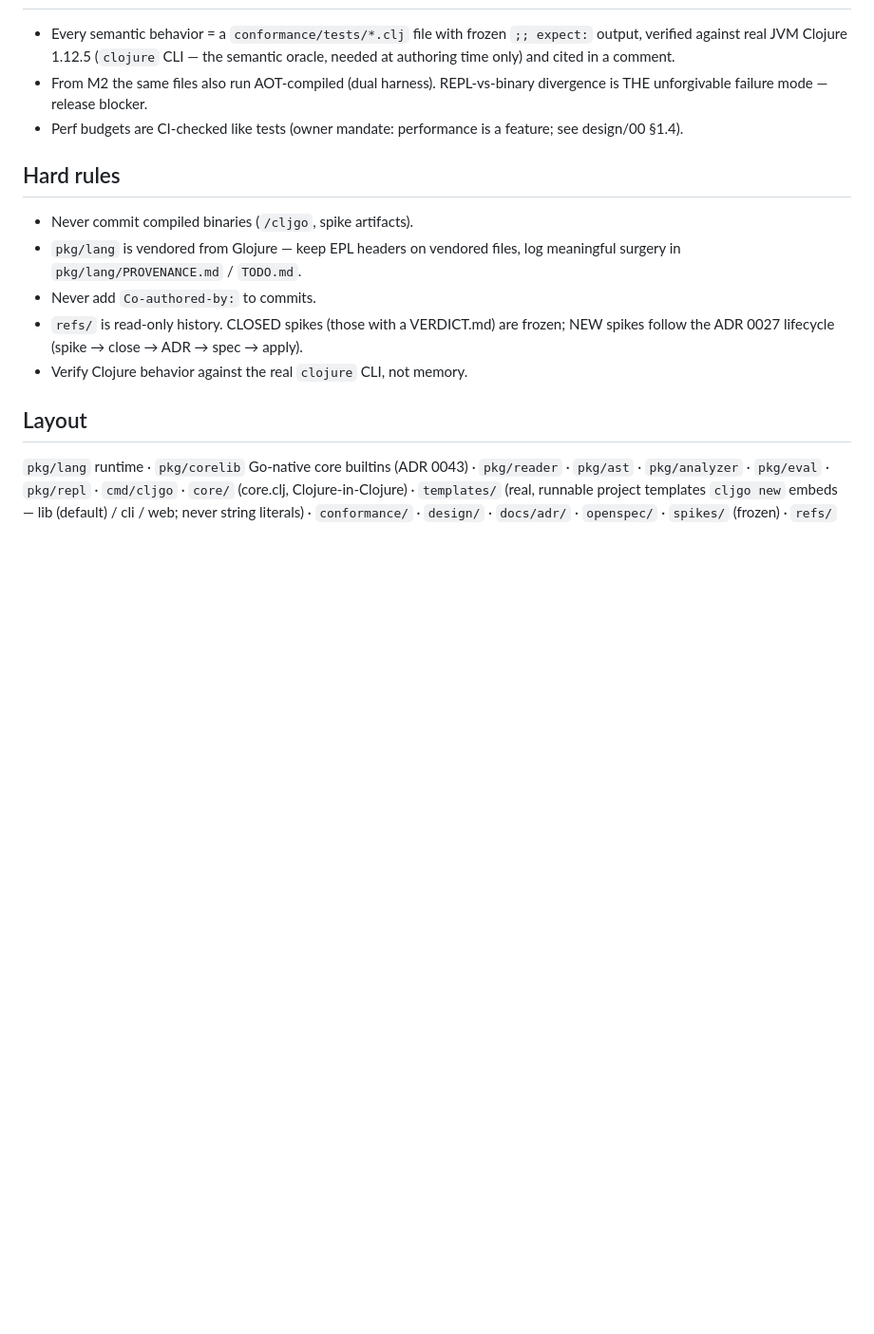
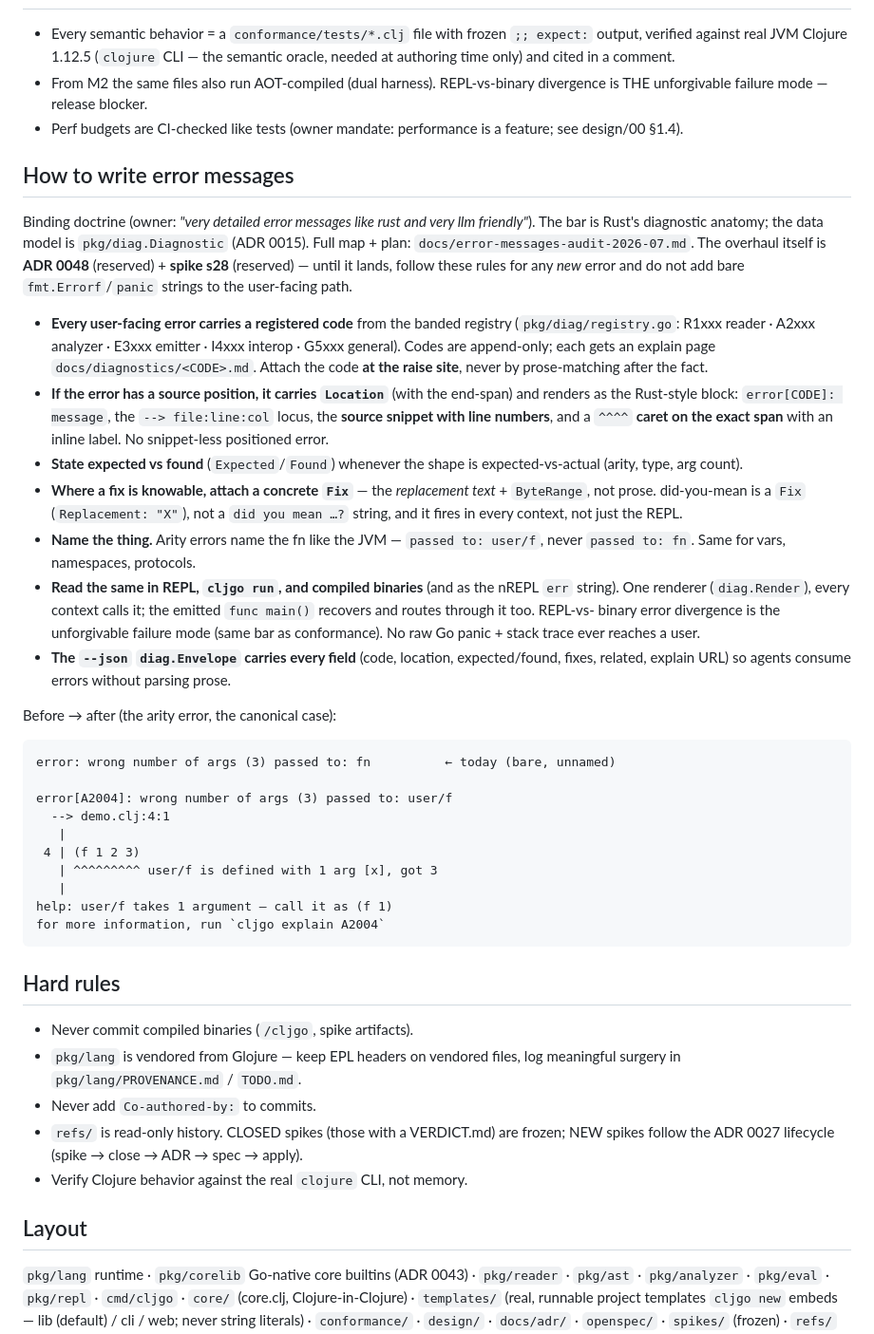
Before and after one commit to muthuishere/cljgo, a Markdown page: CLAUDE.md, the part around the change. Shown at 95% size. Drawn GitHub-style; blank space fills up the shorter version.

````diff
--- a/CLAUDE.md
+++ b/CLAUDE.md
@@ -37,6 +37,58 @@ All green, no exceptions. `refs/` is fenced with a stub go.mod — leave it.
 - Perf budgets are CI-checked like tests (owner mandate: performance is a
   feature; see design/00 §1.4).
 
+## How to write error messages
+
+Binding doctrine (owner: *"very detailed error messages like rust and very
+llm friendly"*). The bar is Rust's diagnostic anatomy; the data model is
+`pkg/diag.Diagnostic` (ADR 0015). Full map + plan:
+`docs/error-messages-audit-2026-07.md`. The overhaul itself is **ADR 0048**
+(reserved) + **spike s28** (reserved) — until it lands, follow these rules
+for any *new* error and do not add bare `fmt.Errorf`/`panic` strings to the
+user-facing path.
+
+- **Every user-facing error carries a registered code** from the banded
+  registry (`pkg/diag/registry.go`: R1xxx reader · A2xxx analyzer · E3xxx
+  emitter · I4xxx interop · G5xxx general). Codes are append-only; each gets
+  an explain page `docs/diagnostics/<CODE>.md`. Attach the code **at the
+  raise site**, never by prose-matching after the fact.
+- **If the error has a source position, it carries `Location`** (with the
+  end-span) and renders as the Rust-style block: `error[CODE]: message`, the
+  `--> file:line:col` locus, the **source snippet with line numbers**, and a
+  `^^^^` **caret on the exact span** with an inline label. No snippet-less
+  positioned error.
+- **State expected vs found** (`Expected`/`Found`) whenever the shape is
+  expected-vs-actual (arity, type, arg count).
+- **Where a fix is knowable, attach a concrete `Fix`** — the *replacement
+  text* + `ByteRange`, not prose. did-you-mean is a `Fix`
+  (`Replacement: "X"`), not a `did you mean …?` string, and it fires in
+  every context, not just the REPL.
+- **Name the thing.** Arity errors name the fn like the JVM — `passed to:
+  user/f`, never `passed to: fn`. Same for vars, namespaces, protocols.
+- **Read the same in REPL, `cljgo run`, and compiled binaries** (and as the
+  nREPL `err` string). One renderer (`diag.Render`), every context calls it;
+  the emitted `func main()` recovers and routes through it too. REPL-vs-
+  binary error divergence is the unforgivable failure mode (same bar as
+  conformance). No raw Go panic + stack trace ever reaches a user.
+- **The `--json` `diag.Envelope` carries every field** (code, location,
+  expected/found, fixes, related, explain URL) so agents consume errors
+  without parsing prose.
+
+Before → after (the arity error, the canonical case):
+
+```
+error: wrong number of args (3) passed to: fn          ← today (bare, unnamed)
+
+error[A2004]: wrong number of args (3) passed to: user/f
+  --> demo.clj:4:1
+   |
+ 4 | (f 1 2 3)
+   | ^^^^^^^^^ user/f is defined with 1 arg [x], got 3
+   |
+help: user/f takes 1 argument — call it as (f 1)
+for more information, run `cljgo explain A2004`
+```
+
 ## Hard rules
 
 - Never commit compiled binaries (`/cljgo`, spike artifacts).
````
Also changed, not shown: docs/error-messages-audit-2026-07.md (added, +326 -0 lines).
